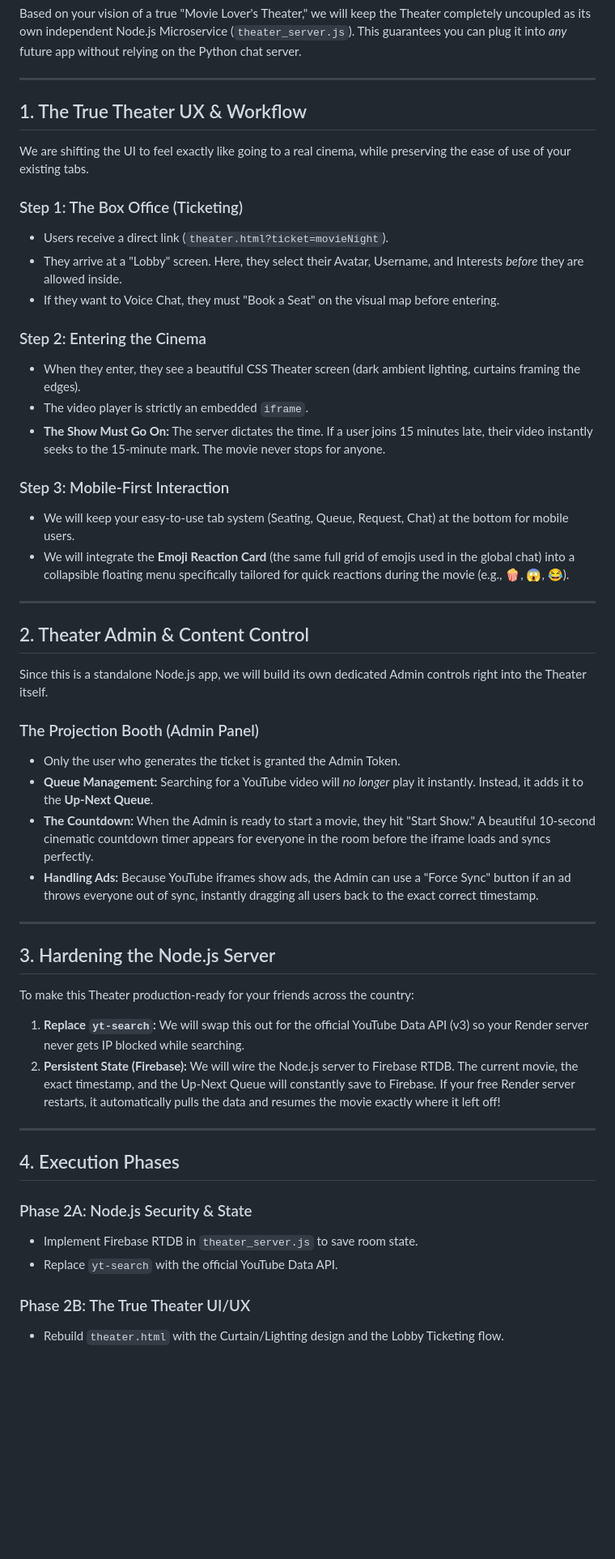
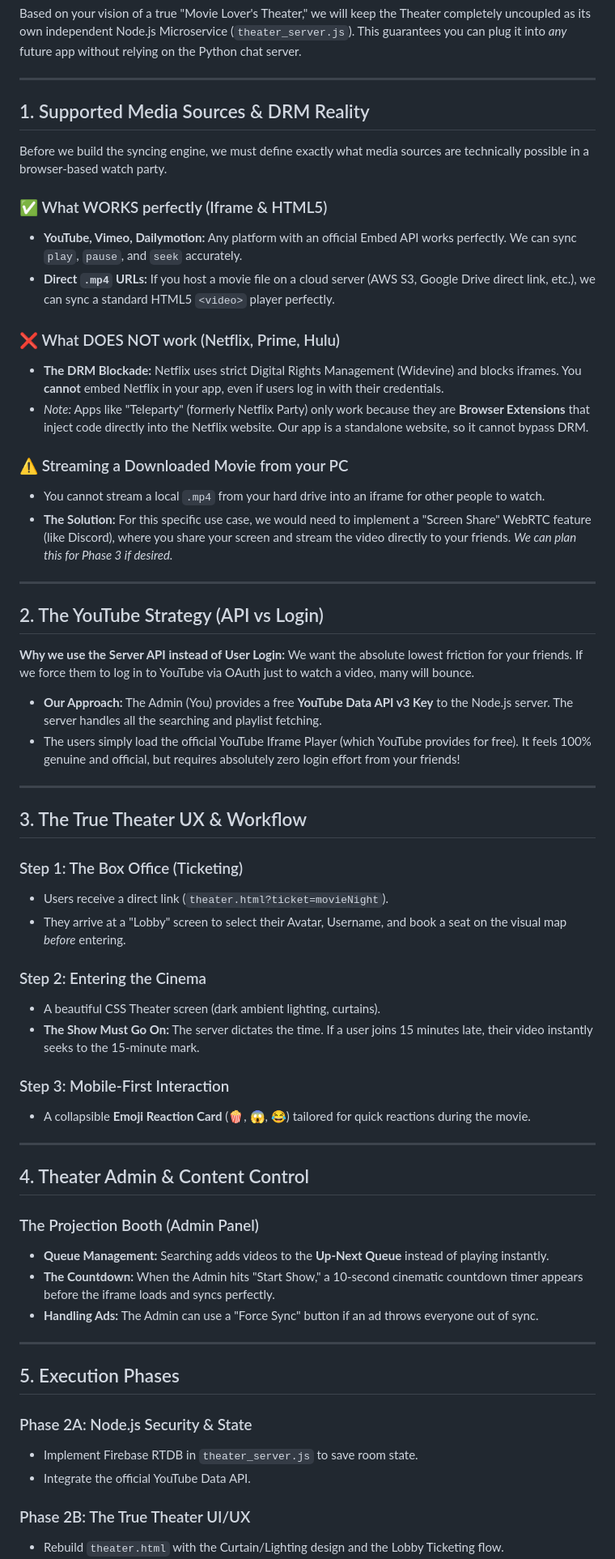
Before and after one commit to r2dapps/comfychat-cc, a Markdown page: Phase_2_implementation_plan.md, the part around one of its changes. Shown at 81% size. GitHub-like rendering; blank space fills up the shorter version.

Commit message:
Update plan detailing DRM limitations, Local streaming, and YouTube API strategy

```diff
--- a/Phase_2_implementation_plan.md
+++ b/Phase_2_implementation_plan.md
@@ -4,52 +4,62 @@ Based on your vision of a true "Movie Lover's Theater," we will keep the Theater
 
 ---
 
-## 1. The True Theater UX & Workflow
+## 1. Supported Media Sources & DRM Reality
 
-We are shifting the UI to feel exactly like going to a real cinema, while preserving the ease of use of your existing tabs.
+Before we build the syncing engine, we must define exactly what media sources are technically possible in a browser-based watch party.
+
+### ✅ What WORKS perfectly (Iframe & HTML5)
+- **YouTube, Vimeo, Dailymotion:** Any platform with an official Embed API works perfectly. We can sync `play`, `pause`, and `seek` accurately.
+- **Direct `.mp4` URLs:** If you host a movie file on a cloud server (AWS S3, Google Drive direct link, etc.), we can sync a standard HTML5 `<video>` player perfectly.
+
+### ❌ What DOES NOT work (Netflix, Prime, Hulu)
+- **The DRM Blockade:** Netflix uses strict Digital Rights Management (Widevine) and blocks iframes. You **cannot** embed Netflix in your app, even if users log in with their credentials.
+- *Note:* Apps like "Teleparty" (formerly Netflix Party) only work because they are **Browser Extensions** that inject code directly into the Netflix website. Our app is a standalone website, so it cannot bypass DRM.
+
+### ⚠️ Streaming a Downloaded Movie from your PC
+- You cannot stream a local `.mp4` from your hard drive into an iframe for other people to watch.
+- **The Solution:** For this specific use case, we would need to implement a "Screen Share" WebRTC feature (like Discord), where you share your screen and stream the video directly to your friends. *We can plan this for Phase 3 if desired.*
+
+---
+
+## 2. The YouTube Strategy (API vs Login)
+
+**Why we use the Server API instead of User Login:**
+We want the absolute lowest friction for your friends. If we force them to log in to YouTube via OAuth just to watch a video, many will bounce.
+- **Our Approach:** The Admin (You) provides a free **YouTube Data API v3 Key** to the Node.js server. The server handles all the searching and playlist fetching.
+- The users simply load the official YouTube Iframe Player (which YouTube provides for free). It feels 100% genuine and official, but requires absolutely zero login effort from your friends!
+
+---
+
+## 3. The True Theater UX & Workflow
 
 ### Step 1: The Box Office (Ticketing)
 - Users receive a direct link (`theater.html?ticket=movieNight`).
-- They arrive at a "Lobby" screen. Here, they select their Avatar, Username, and Interests *before* they are allowed inside.
-- If they want to Voice Chat, they must "Book a Seat" on the visual map before entering.
+- They arrive at a "Lobby" screen to select their Avatar, Username, and book a seat on the visual map *before* entering.
 
 ### Step 2: Entering the Cinema
-- When they enter, they see a beautiful CSS Theater screen (dark ambient lighting, curtains framing the edges).
-- The video player is strictly an embedded `iframe`.
-- **The Show Must Go On:** The server dictates the time. If a user joins 15 minutes late, their video instantly seeks to the 15-minute mark. The movie never stops for anyone.
+- A beautiful CSS Theater screen (dark ambient lighting, curtains).
+- **The Show Must Go On:** The server dictates the time. If a user joins 15 minutes late, their video instantly seeks to the 15-minute mark.
 
 ### Step 3: Mobile-First Interaction
-- We will keep your easy-to-use tab system (Seating, Queue, Request, Chat) at the bottom for mobile users.
-- We will integrate the **Emoji Reaction Card** (the same full grid of emojis used in the global chat) into a collapsible floating menu specifically tailored for quick reactions during the movie (e.g., 🍿, 😱, 😂).
+- A collapsible **Emoji Reaction Card** (🍿, 😱, 😂) tailored for quick reactions during the movie.
 
 ---
 
-## 2. Theater Admin & Content Control
-
-Since this is a standalone Node.js app, we will build its own dedicated Admin controls right into the Theater itself.
+## 4. Theater Admin & Content Control
 
 ### The Projection Booth (Admin Panel)
-- Only the user who generates the ticket is granted the Admin Token.
-- **Queue Management:** Searching for a YouTube video will *no longer* play it instantly. Instead, it adds it to the **Up-Next Queue**.
-- **The Countdown:** When the Admin is ready to start a movie, they hit "Start Show." A beautiful 10-second cinematic countdown timer appears for everyone in the room before the iframe loads and syncs perfectly.
-- **Handling Ads:** Because YouTube iframes show ads, the Admin can use a "Force Sync" button if an ad throws everyone out of sync, instantly dragging all users back to the exact correct timestamp.
+- **Queue Management:** Searching adds videos to the **Up-Next Queue** instead of playing instantly.
+- **The Countdown:** When the Admin hits "Start Show," a 10-second cinematic countdown timer appears before the iframe loads and syncs perfectly.
+- **Handling Ads:** The Admin can use a "Force Sync" button if an ad throws everyone out of sync.
 
 ---
 
-## 3. Hardening the Node.js Server
-
-To make this Theater production-ready for your friends across the country:
-
-1. **Replace `yt-search`:** We will swap this out for the official YouTube Data API (v3) so your Render server never gets IP blocked while searching.
-2. **Persistent State (Firebase):** We will wire the Node.js server to Firebase RTDB. The current movie, the exact timestamp, and the Up-Next Queue will constantly save to Firebase. If your free Render server restarts, it automatically pulls the data and resumes the movie exactly where it left off!
-
----
-
-## 4. Execution Phases
+## 5. Execution Phases
 
 ### Phase 2A: Node.js Security & State
 - Implement Firebase RTDB in `theater_server.js` to save room state.
-- Replace `yt-search` with the official YouTube Data API.
+- Integrate the official YouTube Data API.
 
 ### Phase 2B: The True Theater UI/UX
 - Rebuild `theater.html` with the Curtain/Lighting design and the Lobby Ticketing flow.
```
Also changed, not shown: other parts of Phase_2_implementation_plan.md (+3 -4 lines).
